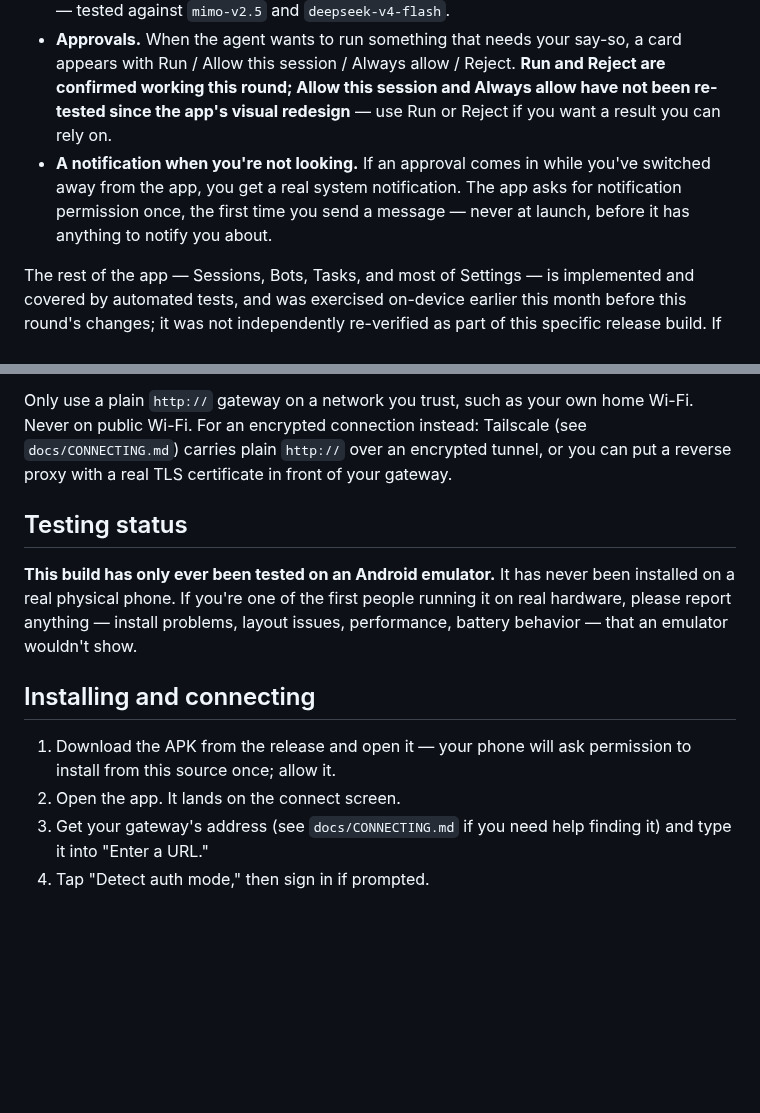
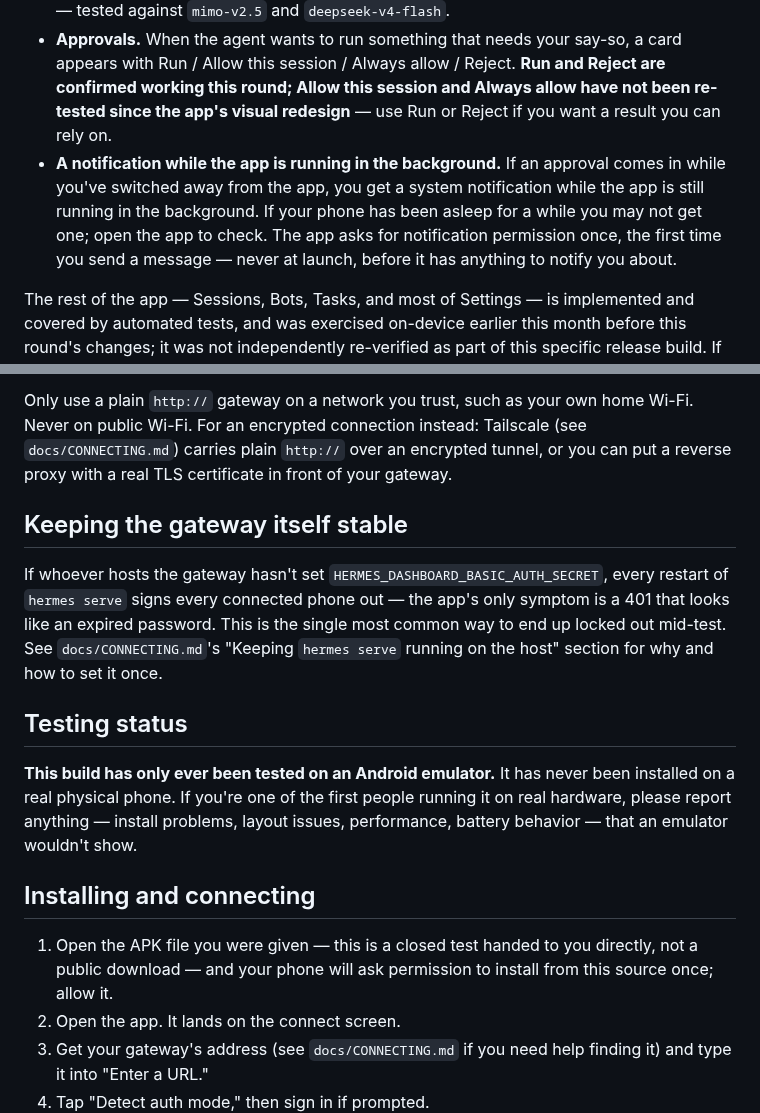
Before and after one commit to darth-modder/hermes-mobile-client, a Markdown page: docs/RELEASE-NOTES-0.1.0.md, 2 parts joined by grey strips. Drawn GitHub-style; blank space fills up the shorter version.

Commit message:
docs(release-notes): narrow the notification claim, drop the public-download framing, flag the host secret (D24)
- D24.2.6: the notification sentence now says exactly what was verified —
  a notification while the app is running in the background, may be
  missed after sleep, open the app to check.
- D24.2.2: this is a closed test handed to one person as a file, not a
  public download — the install step no longer says "download the
  release."
- D24.1.4: adds the HERMES_DASHBOARD_BASIC_AUTH_SECRET warning (every
  gateway restart signs everyone out without it), pointing to
  docs/CONNECTING.md's existing host recipe for the full explanation.

Co-Authored-By: Claude Sonnet 5 <noreply@anthropic.com>

```diff
--- a/docs/RELEASE-NOTES-0.1.0.md
+++ b/docs/RELEASE-NOTES-0.1.0.md
@@ -22,9 +22,11 @@ verification log for exact sha256s), unless marked otherwise:
   Run / Allow this session / Always allow / Reject. **Run and Reject are confirmed working this
   round; Allow this session and Always allow have not been re-tested since the app's visual
   redesign** — use Run or Reject if you want a result you can rely on.
-- **A notification when you're not looking.** If an approval comes in while you've switched away
-  from the app, you get a real system notification. The app asks for notification permission once,
-  the first time you send a message — never at launch, before it has anything to notify you about.
+- **A notification while the app is running in the background.** If an approval comes in while
+  you've switched away from the app, you get a system notification while the app is still running
+  in the background. If your phone has been asleep for a while you may not get one; open the app
+  to check. The app asks for notification permission once, the first time you send a message —
+  never at launch, before it has anything to notify you about.
 
 The rest of the app — Sessions, Bots, Tasks, and most of Settings — is implemented and covered by
 automated tests, and was exercised on-device earlier this month before this round's changes; it was
@@ -55,6 +57,14 @@ public Wi-Fi. For an encrypted connection instead: Tailscale (see `docs/CONNECTI
 plain `http://` over an encrypted tunnel, or you can put a reverse proxy with a real TLS certificate
 in front of your gateway.
 
+## Keeping the gateway itself stable
+
+If whoever hosts the gateway hasn't set `HERMES_DASHBOARD_BASIC_AUTH_SECRET`, every restart of
+`hermes serve` signs every connected phone out — the app's only symptom is a 401 that looks like an
+expired password. This is the single most common way to end up locked out mid-test. See
+`docs/CONNECTING.md`'s "Keeping `hermes serve` running on the host" section for why and how to set
+it once.
+
 ## Testing status
 
 **This build has only ever been tested on an Android emulator.** It has never been installed on a
@@ -64,8 +74,8 @@ wouldn't show.
 
 ## Installing and connecting
 
-1. Download the APK from the release and open it — your phone will ask permission to install from
-   this source once; allow it.
+1. Open the APK file you were given — this is a closed test handed to you directly, not a public
+   download — and your phone will ask permission to install from this source once; allow it.
 2. Open the app. It lands on the connect screen.
 3. Get your gateway's address (see `docs/CONNECTING.md` if you need help finding it) and type it
    into "Enter a URL."
```
